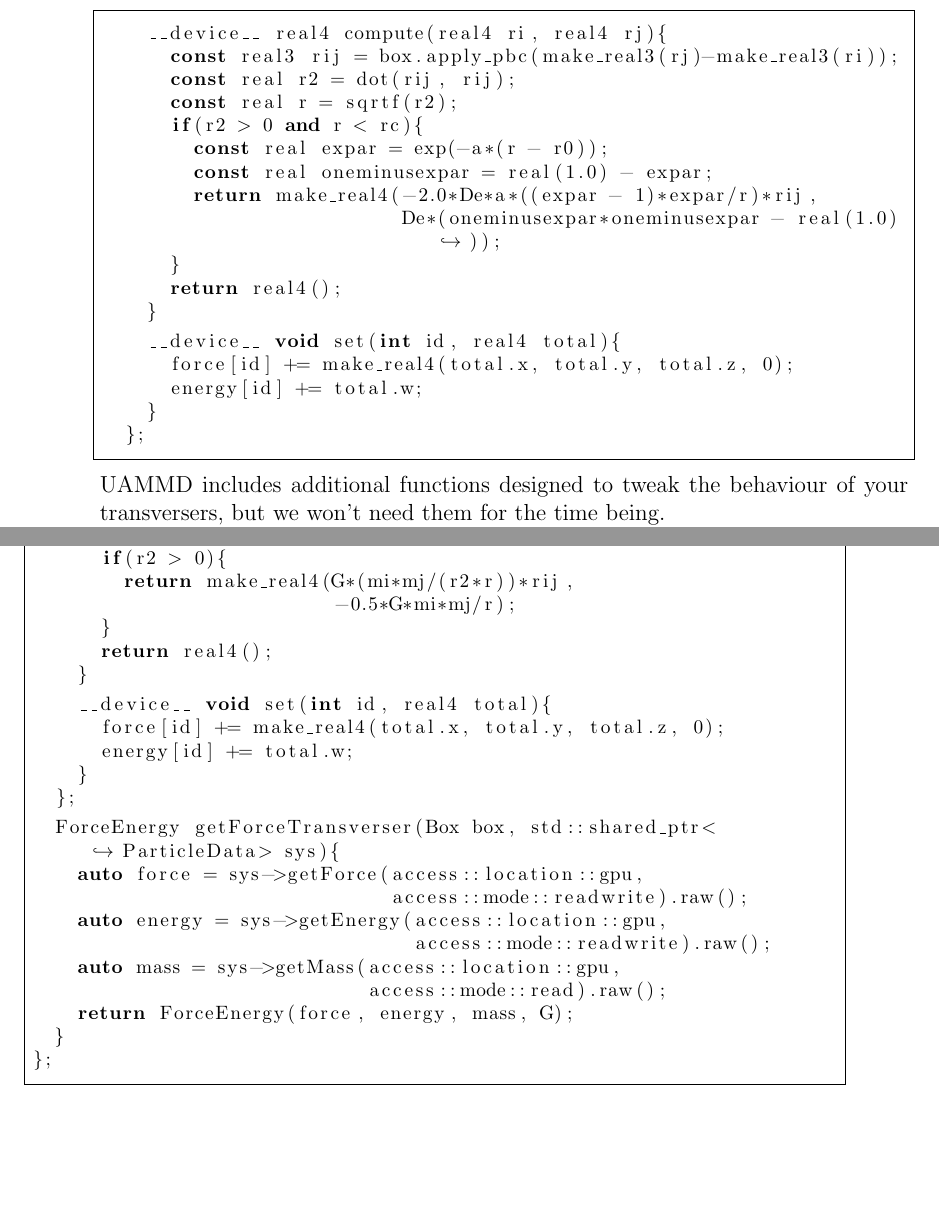
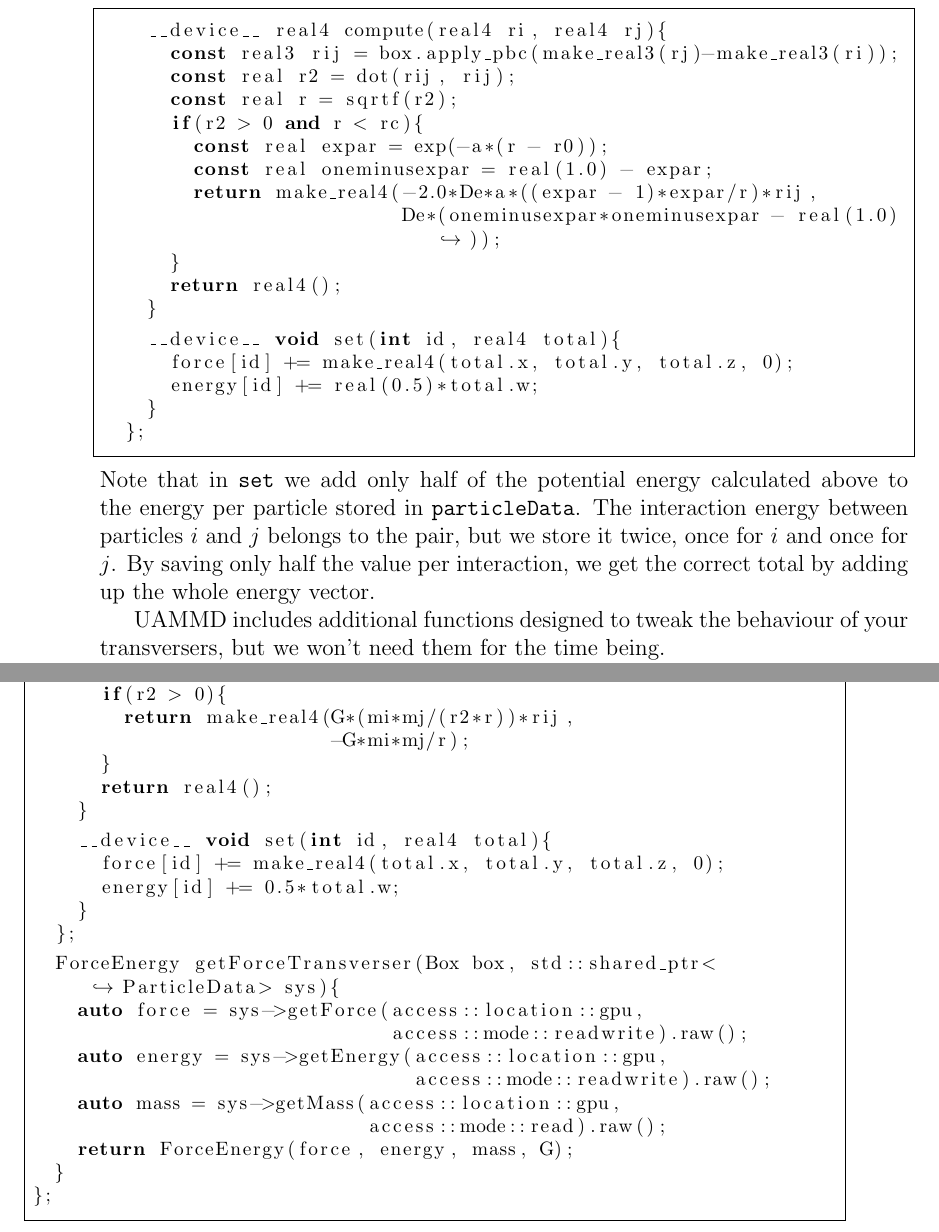
Before and after one commit to marcmelendez/UAMMD_intro, a LaTeX book (uammd_intro.tex, which reads chapters/long-range.tex, chapters/potentials.tex): two parts of pages 48 and 81 of 83, joined at a grey line, cut so that both start at the same text, the shorter picture padded with empty space. Compiled offline with pdfLaTeX.

```diff
--- a/chapters/long-range.tex
+++ b/chapters/long-range.tex
@@ -58,14 +58,14 @@
       const real r = sqrtf(r2);
       if(r2 > 0){
         return make_real4(G*(mi*mj/(r2*r))*rij,
-                          -0.5*G*mi*mj/r);
+                          -G*mi*mj/r);
       }
       return real4();
     }
 
     __device__ void set(int id, real4 total){
       force[id] += make_real4(total.x, total.y, total.z, 0);
-      energy[id] += total.w;
+      energy[id] += 0.5*total.w;
     }
   };
 
--- a/chapters/potentials.tex
+++ b/chapters/potentials.tex
@@ -1256,11 +1256,17 @@
 
     __device__ void set(int id, real4 total){
       force[id] += make_real4(total.x, total.y, total.z, 0);
-      energy[id] += total.w;
+      energy[id] += real(0.5)*total.w;
     }
   }; //!
 %! codeblockend !//
 \end{lstlisting}
+Note that in \texttt{set} we add only half of the potential energy calculated
+above to the energy per particle stored in \texttt{particleData}. The
+interaction energy between particles $i$ and $j$ belongs to the pair, but
+we store it twice, once for $i$ and once for $j$. By saving only half the value
+per interaction, we get the correct total by adding up the whole energy vector.
+
 UAMMD includes additional functions designed to tweak the behaviour of your
 transversers, but we won't need them for the time being.
 
```
Also changed, not shown: chapters/Langevin.tex (deleted, +0 -5 lines), chapters/potentials.tex (2 more changed lines), 1 other file.
